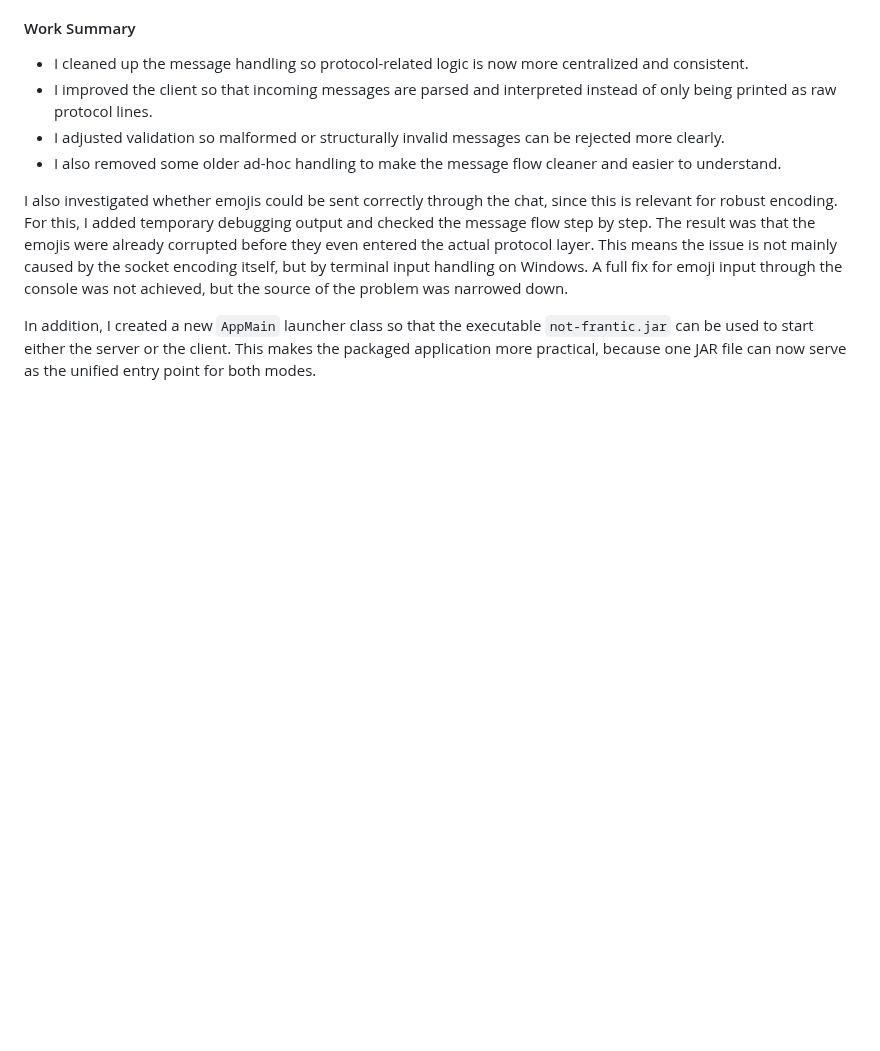
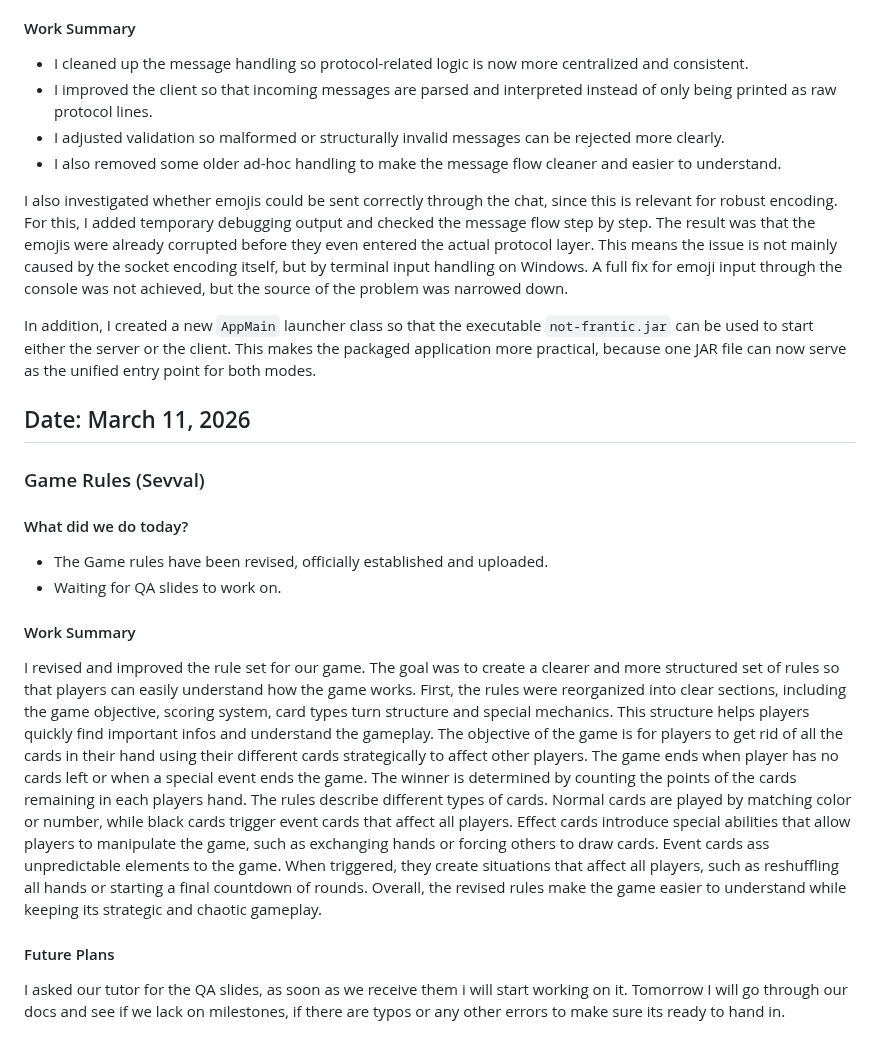
Before and after one commit to ayanomaliy/not-frantic, a Markdown page: docs/Diary.md, the part around the change. Drawn GitHub-style; blank space fills up the shorter version.

Commit message:
Diary update sevval

```diff
--- a/docs/Diary.md
+++ b/docs/Diary.md
@@ -137,3 +137,26 @@ Today, I focused on improving the client-server communication structure and clea
 I also investigated whether emojis could be sent correctly through the chat, since this is relevant for robust encoding. For this, I added temporary debugging output and checked the message flow step by step. The result was that the emojis were already corrupted before they even entered the actual protocol layer. This means the issue is not mainly caused by the socket encoding itself, but by terminal input handling on Windows. A full fix for emoji input through the console was not achieved, but the source of the problem was narrowed down.
 
 In addition, I created a new `AppMain` launcher class so that the executable `not-frantic.jar` can be used to start either the server or the client. This makes the packaged application more practical, because one JAR file can now serve as the unified entry point for both modes.
+
+## Date: March 11, 2026
+
+### Game Rules (Sevval)
+
+#### What did we do today?
+
+- The Game rules have been revised, officially established and uploaded.
+- Waiting for QA slides to work on.
+
+#### Work Summary
+
+I revised and improved the rule set for our game. The goal was to create a clearer and more structured set of rules so that players can easily understand how the game works.
+First, the rules were reorganized into clear sections, including the game objective, scoring system, card types turn structure and special mechanics. This structure helps players quickly find important infos and understand the gameplay.
+The objective of the game is for players to get rid of all the cards in their hand using their different cards strategically to affect other players. The game ends when player has no cards left or when a special event ends the game. The winner is determined by counting the points of the cards remaining in each players hand.
+The rules describe different types of cards. Normal cards are played by matching color or number, while black cards trigger event cards that affect all players. Effect cards introduce special abilities that allow players to manipulate the game, such as exchanging hands or forcing others to draw cards.
+Event cards ass unpredictable elements to the game. When triggered, they create situations that affect all players, such as reshuffling all hands or starting a final countdown of rounds.
+Overall, the revised rules make the game easier to understand while keeping its strategic and chaotic gameplay.
+
+#### Future Plans
+
+I asked our tutor for the QA slides, as soon as we receive them i will start working on it.
+Tomorrow I will go through our docs and see if we lack on milestones, if there are typos or any other errors to make sure its ready to hand in.
```
